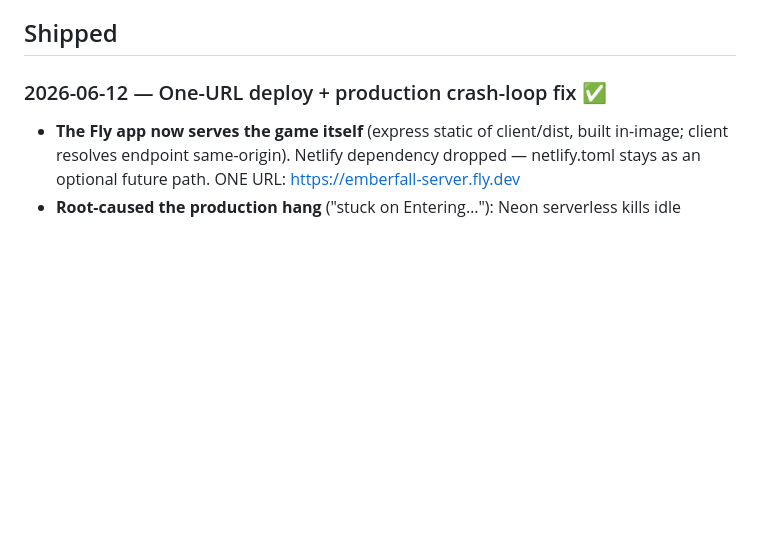
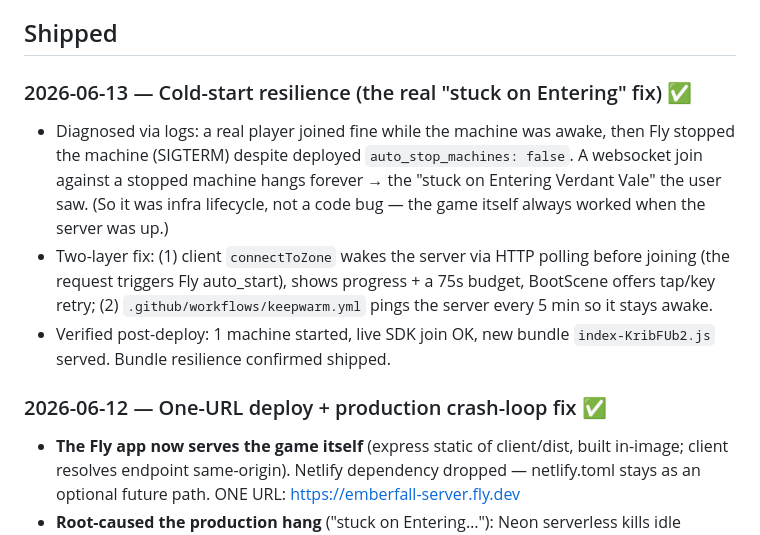
Before and after one commit to andrewlocke2001-debug/-emberfall, a Markdown page: design/PROGRESS.md, the part around the change. Drawn GitHub-style; blank space fills up the shorter version.

Commit message:
Log cold-start resilience fix in PROGRESS
Co-Authored-By: Claude Fable 5 <noreply@anthropic.com>

```diff
--- a/design/PROGRESS.md
+++ b/design/PROGRESS.md
@@ -22,6 +22,19 @@ where the project stands.
 2. Then P1: Tiled maps (Meadowbrook/Greenreach), auth, zod validation, chat
 
 ## Shipped
+
+### 2026-06-13 — Cold-start resilience (the real "stuck on Entering" fix) ✅
+- Diagnosed via logs: a real player joined fine while the machine was awake,
+  then Fly stopped the machine (SIGTERM) despite deployed `auto_stop_machines:
+  false`. A websocket join against a stopped machine hangs forever → the
+  "stuck on Entering Verdant Vale" the user saw. (So it was infra lifecycle,
+  not a code bug — the game itself always worked when the server was up.)
+- Two-layer fix: (1) client `connectToZone` wakes the server via HTTP polling
+  before joining (the request triggers Fly auto_start), shows progress + a 75s
+  budget, BootScene offers tap/key retry; (2) `.github/workflows/keepwarm.yml`
+  pings the server every 5 min so it stays awake.
+- Verified post-deploy: 1 machine started, live SDK join OK, new bundle
+  `index-KribFUb2.js` served. Bundle resilience confirmed shipped.
 
 ### 2026-06-12 — One-URL deploy + production crash-loop fix ✅
 - **The Fly app now serves the game itself** (express static of client/dist,
```
